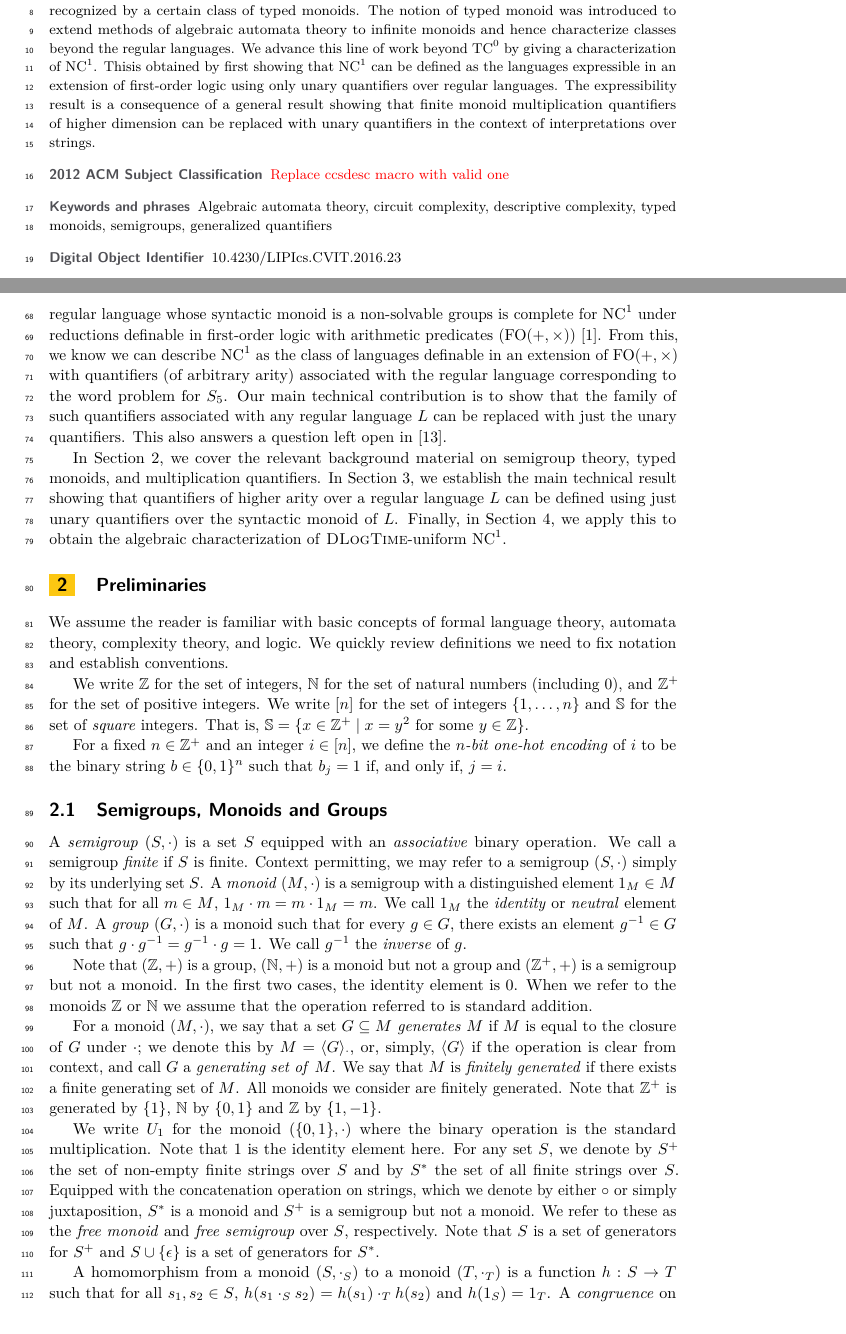
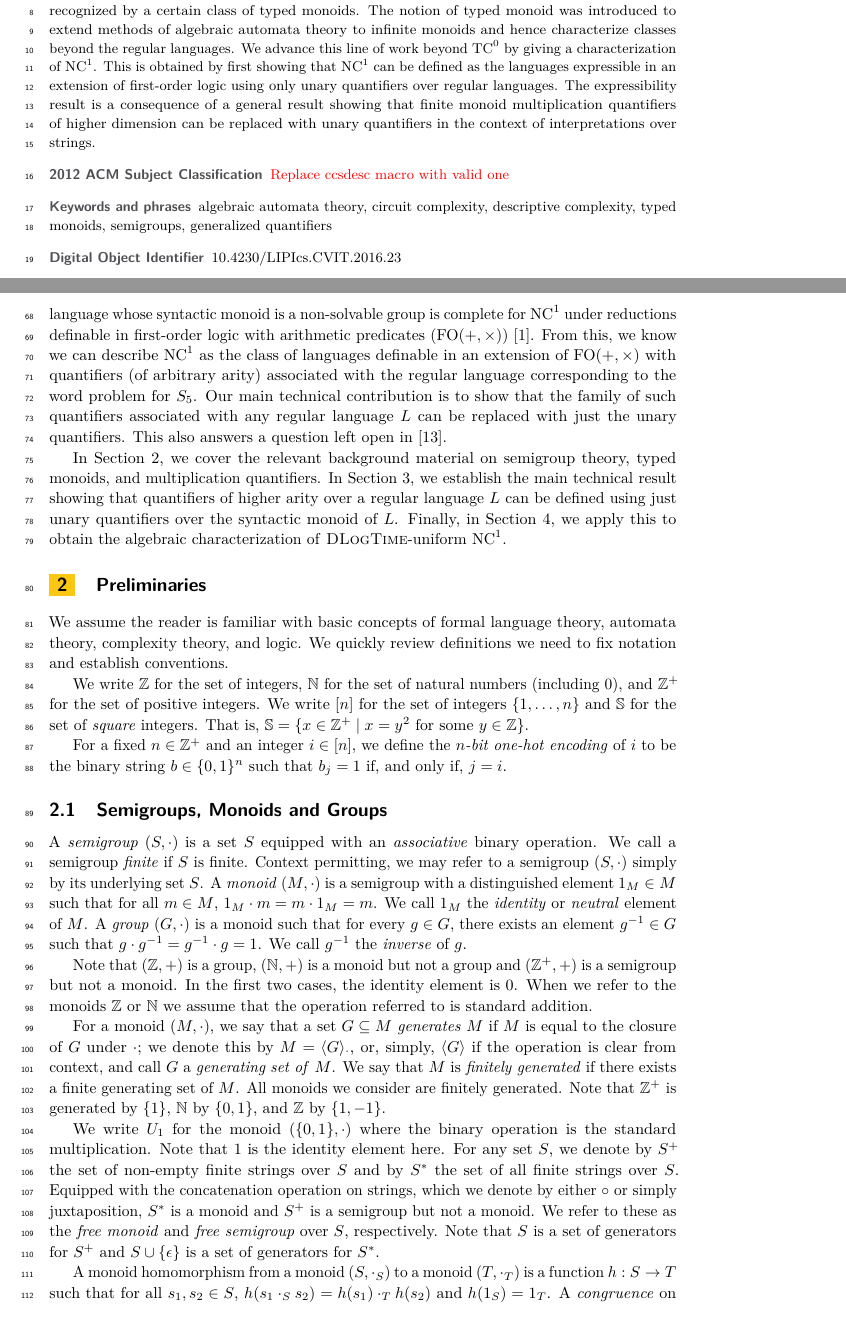
Before and after one commit to nsnave/stacs25-semigroups, a LaTeX paper (main.tex): two parts of pages 1 and 3 of 16, joined at a grey line, cut so that both start at the same text. Compiled offline with pdfLaTeX.

Commit message:
minor tweaks

```diff
--- a/main.tex
+++ b/main.tex
@@ -35,7 +35,7 @@
 
 \ccsdesc[100]{\textcolor{red}{Replace ccsdesc macro with valid one}} %TODO mandatory: Please choose ACM 2012 classifications from https://dl.acm.org/ccs/ccs_flat.cfm
 
-\keywords{Algebraic automata theory, circuit complexity, descriptive complexity, typed monoids, semigroups, generalized quantifiers} %TODO mandatory; please add comma-separated list of keywords
+\keywords{algebraic automata theory, circuit complexity, descriptive complexity, typed monoids, semigroups, generalized quantifiers} %TODO mandatory; please add comma-separated list of keywords
 
 \category{} %optional, e.g. invited paper
 
@@ -80,7 +80,7 @@
 
 %TODO mandatory: add short abstract of the document
 \begin{abstract}
-Krebs et al.~(2007) gave a characterization of the complexity class $\TC^0$ as the class of languages recognized by a certain class of typed monoids.  The notion of typed monoid was introduced to extend methods of algebraic automata theory to infinite monoids and hence characterize classes beyond the regular languages.  We advance this line of work beyond $\TC^0$ by giving a characterization of $\NC^1$.  Thisis obtained by first showing that $\NC^1$ can be defined as the languages expressible in an extension of first-order logic using only unary quantifiers over regular languages.  The expressibility result is a consequence of a general result showing that finite monoid multiplication quantifiers of higher dimension can be replaced with unary quantifiers in the context of interpretations over strings.
+Krebs et al.~(2007) gave a characterization of the complexity class $\TC^0$ as the class of languages recognized by a certain class of typed monoids.  The notion of typed monoid was introduced to extend methods of algebraic automata theory to infinite monoids and hence characterize classes beyond the regular languages.  We advance this line of work beyond $\TC^0$ by giving a characterization of $\NC^1$.  This is obtained by first showing that $\NC^1$ can be defined as the languages expressible in an extension of first-order logic using only unary quantifiers over regular languages.  The expressibility result is a consequence of a general result showing that finite monoid multiplication quantifiers of higher dimension can be replaced with unary quantifiers in the context of interpretations over strings.
 \end{abstract}
 
 \newpage
@@ -94,7 +94,7 @@ The class of regular languages has arguably the richest theory in this sense of
 
 When it comes to studying computational complexity, we are mainly interested in classes of languages richer than just the regular languages.  Thus the syntactic monoids of the languages are not necessarily finite any longer and the extensive tools of Krohn-Rhodes theory are not available to study them.  Nonetheless, some attempts have been made to extend the methods of algebraic automata theory to classes beyond the regular languages.  Most significant is the work of Krebs and collaborators~\cite{behle2007linear,behle2011typed,krebs2007characterizing,krebs2008typed,cano2021positive}, which introduces the notion of \emph{typed monoids}.  The idea is to allow for languages with infinite syntactic monoids, but limit the languages they recognize by associating with them a finite collection of types.  This allows for the formulation of a version of Eilenberg's Correspondence theorem associating closure properties on classes of typed monoids with corresponding closure properties of classes of languages.  In particular, this implies that most complexity classes of interest can be uniquely characterized in terms of an associated class of typed monoids~\cite{behle2011typed}.  An explicit description of the class characterizing \textsc{DLogTime}-uniform $\TC^0$ is given in~\cite{krebs2007characterizing,krebs2008typed}.  This is obtained through a general method which allows us to construct typed monoids corresponding to \emph{unary quantifiers} defined from specific languages~\cite{krebs2008typed} (see also Theorem~\ref{thm:logcircalgequiv} below).
 
-In this paper, we extend this work to obtain a characterization of \textsc{DLogTime}-uniform $\NC^1$ as the class of languages recognized by the collection of typed monoids obtained as the closure under \emph{ordered strong block products} of three typed monoids: the group of integers with types for positive and negative integers; the group of natural numbers with types for the square numbers and non-square numbers; and a finite non-solvable group such as $S_5$ with a type for each subset of the group.  Full definitions of these terms follow below.  Our result is obtained by first characterizing \textsc{DLogTime}-uniform $\NC^1$ in terms of logical definability in an extension of first-order logic with only unary quantifiers.  It is known that any regular language whose syntactic monoid is a non-solvable groups is complete for $\NC^1$ under reductions definable in first-order logic with arithmetic predicates ($\FO(+,\times)$)~\cite{barrington1990uniformity}.  From this, we know we can describe $\NC^1$ as the class of languages definable in an extension of $\FO(+,\times)$ with quantifiers (of arbitrary arity) associated with the regular language corresponding to the word problem for $S_5$.  Our main technical contribution is to show that the family of such quantifiers associated with any regular language $L$ can be replaced with just the unary quantifiers.  This also answers a question left open in~\cite{lautemann2001descriptive}.
+In this paper, we extend this work to obtain a characterization of \textsc{DLogTime}-uniform $\NC^1$ as the class of languages recognized by the collection of typed monoids obtained as the closure under \emph{ordered strong block products} of three typed monoids: the group of integers with types for positive and negative integers; the group of natural numbers with types for the square numbers and non-square numbers; and a finite non-solvable group such as $S_5$ with a type for each subset of the group.  Full definitions of these terms follow below.  Our result is obtained by first characterizing \textsc{DLogTime}-uniform $\NC^1$ in terms of logical definability in an extension of first-order logic with only unary quantifiers.  It is known that any regular language whose syntactic monoid is a non-solvable group is complete for $\NC^1$ under reductions definable in first-order logic with arithmetic predicates ($\FO(+,\times)$)~\cite{barrington1990uniformity}.  From this, we know we can describe $\NC^1$ as the class of languages definable in an extension of $\FO(+,\times)$ with quantifiers (of arbitrary arity) associated with the regular language corresponding to the word problem for $S_5$.  Our main technical contribution is to show that the family of such quantifiers associated with any regular language $L$ can be replaced with just the unary quantifiers.  This also answers a question left open in~\cite{lautemann2001descriptive}.
 
 In \autoref{sec:prelim}, we cover the relevant background material on semigroup theory, typed monoids, and multiplication quantifiers.   In \autoref{sec:mult}, we establish the main technical result showing that quantifiers of higher arity over a regular language $L$ can be defined using just unary quantifiers over the syntactic monoid of $L$.  Finally, in \autoref{sec:alg}, we apply this to obtain the algebraic characterization of \textsc{DLogTime}-uniform $\NC^1$.
 
@@ -117,12 +117,12 @@ A \emph{semigroup} $(S, \cdot)$ is a set $S$ equipped with an \emph{associative}
 
 Note that $(\mathbb{Z},+)$ is a group, $(\mathbb{N},+)$ is a monoid but not a group and $(\mathbb{Z}^+,+)$ is a semigroup but not a monoid.  In the first two cases, the identity element is $0$.  When we refer to the monoids $\mathbb{Z}$ or $\mathbb{N}$ we assume that the operation referred to is standard addition.
 
-For a monoid $(M, \cdot)$, we say that a set $G \subseteq M$ \emph{generates} $M$ if $M$ is equal to the closure of $G$ under $\cdot$; we denote this by $M = \langle G \rangle_{\cdot}$, or, simply, $\langle G \rangle$ if the operation is clear from context, and call $G$ a \emph{generating set of} $M$. We say that $M$ is \emph{finitely generated} if there exists a finite generating set of $M$.  All monoids we consider are finitely generated.  Note that $\mathbb{Z}^+$ is generated by $\{1\}$, $\mathbb{N}$ by $\{0,1\}$ and $\mathbb{Z}$ by $\{1,-1\}$.
+For a monoid $(M, \cdot)$, we say that a set $G \subseteq M$ \emph{generates} $M$ if $M$ is equal to the closure of $G$ under $\cdot$; we denote this by $M = \langle G \rangle_{\cdot}$, or, simply, $\langle G \rangle$ if the operation is clear from context, and call $G$ a \emph{generating set of} $M$. We say that $M$ is \emph{finitely generated} if there exists a finite generating set of $M$.  All monoids we consider are finitely generated.  Note that $\mathbb{Z}^+$ is generated by $\{1\}$, $\mathbb{N}$ by $\{0,1\}$, and $\mathbb{Z}$ by $\{1,-1\}$.
 
 We write $U_1$ for the monoid $(\{0,1\},\cdot)$ where the binary operation is the standard multiplication.  Note that $1$ is the identity element here.
 For any set $S$, we denote by $S^+$ the set of non-empty finite strings over $S$ and by $S^*$ the set of all finite strings over $S$.  Equipped with the concatenation operation on strings, which we denote by either $\circ$ or simply juxtaposition, $S^*$ is a monoid and $S^+$ is a semigroup but not a monoid.  We refer to these as the \emph{free monoid} and \emph{free semigroup} over $S$, respectively.  Note that $S$ is a set of generators for $S^+$ and $S \cup \{\epsilon\}$ is a set of generators for $S^*$.
 
-A homomorphism from a monoid $(S, \cdot_S)$ to a monoid $(T, \cdot_T)$ is a function $h : S \rightarrow T$ such that for all $s_1, s_2 \in S$, $h(s_1 \cdot_S s_2) = h(s_1) \cdot_T h(s_2)$ and $h(1_S) = 1_T$.     A \emph{congruence} on a monoid $(M, \cdot)$ is an equivalence relation $\sim$ on $M$ such that for all $a,b,c,d \in M$, if $a \sim b$ and $c \sim d$, then $a \cdot c \sim b \cdot d$.  We denote by $M/{\sim}$ the set of equivalence classes of $\sim$ on $M$.  We denote by $[a]_{\sim}$, or simply $[a]$, the equivalence class of $a \in M$ under $\sim$.  Any congruence $\sim$ gives rise to the \emph{quotient monoid} of $M$ by $\sim$, namely the monoid $(M/{\sim}, \star)$ where for $[a],[b] \in M/{\sim}$, $[a] \star [b] = [a \cdot b]$.  The map $\eta : M \rightarrow M/{\sim}$ defined by $\eta(a) = [a]$ is then a homomorphism, known as the  \emph{canonical homomorphism} of $M$ onto $M/{\sim}$.
+A monoid homomorphism from a monoid $(S, \cdot_S)$ to a monoid $(T, \cdot_T)$ is a function $h : S \rightarrow T$ such that for all $s_1, s_2 \in S$, $h(s_1 \cdot_S s_2) = h(s_1) \cdot_T h(s_2)$ and $h(1_S) = 1_T$.     A \emph{congruence} on a monoid $(M, \cdot)$ is an equivalence relation $\sim$ on $M$ such that for all $a,b,c,d \in M$, if $a \sim b$ and $c \sim d$, then $a \cdot c \sim b \cdot d$.  We denote by $M/{\sim}$ the set of equivalence classes of $\sim$ on $M$.  We denote by $[a]_{\sim}$, or simply $[a]$, the equivalence class of $a \in M$ under $\sim$.  Any congruence $\sim$ gives rise to the \emph{quotient monoid} of $M$ by $\sim$, namely the monoid $(M/{\sim}, \star)$ where for $[a],[b] \in M/{\sim}$, $[a] \star [b] = [a \cdot b]$.  The map $\eta : M \rightarrow M/{\sim}$ defined by $\eta(a) = [a]$ is then a homomorphism, known as the  \emph{canonical homomorphism} of $M$ onto $M/{\sim}$.
 
 For future reference, we formally define the syntactic congruence associated with a language $L$.
 \begin{definition}\label{def:syncong}
```
Also changed, not shown: main.pdf, 3 other files.
